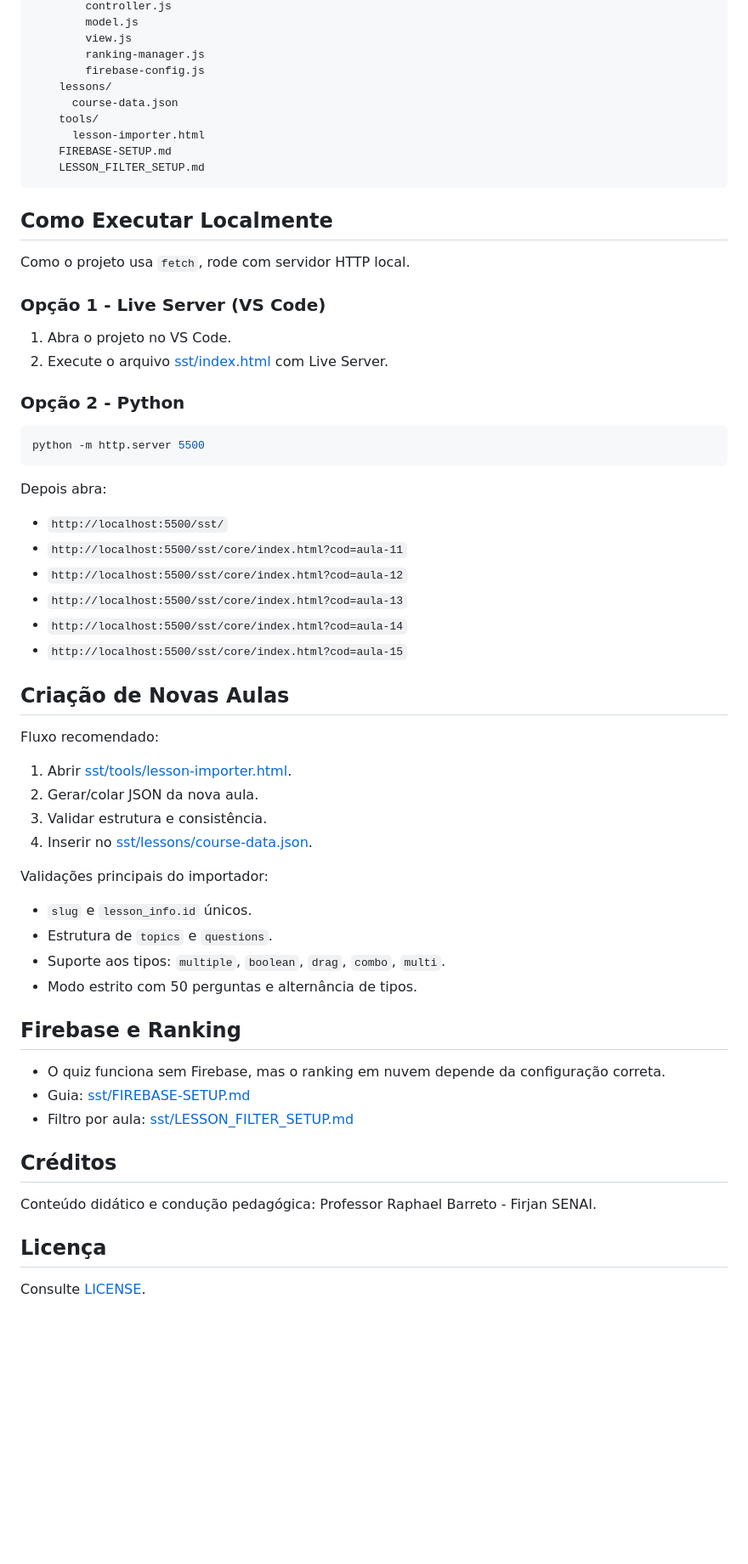
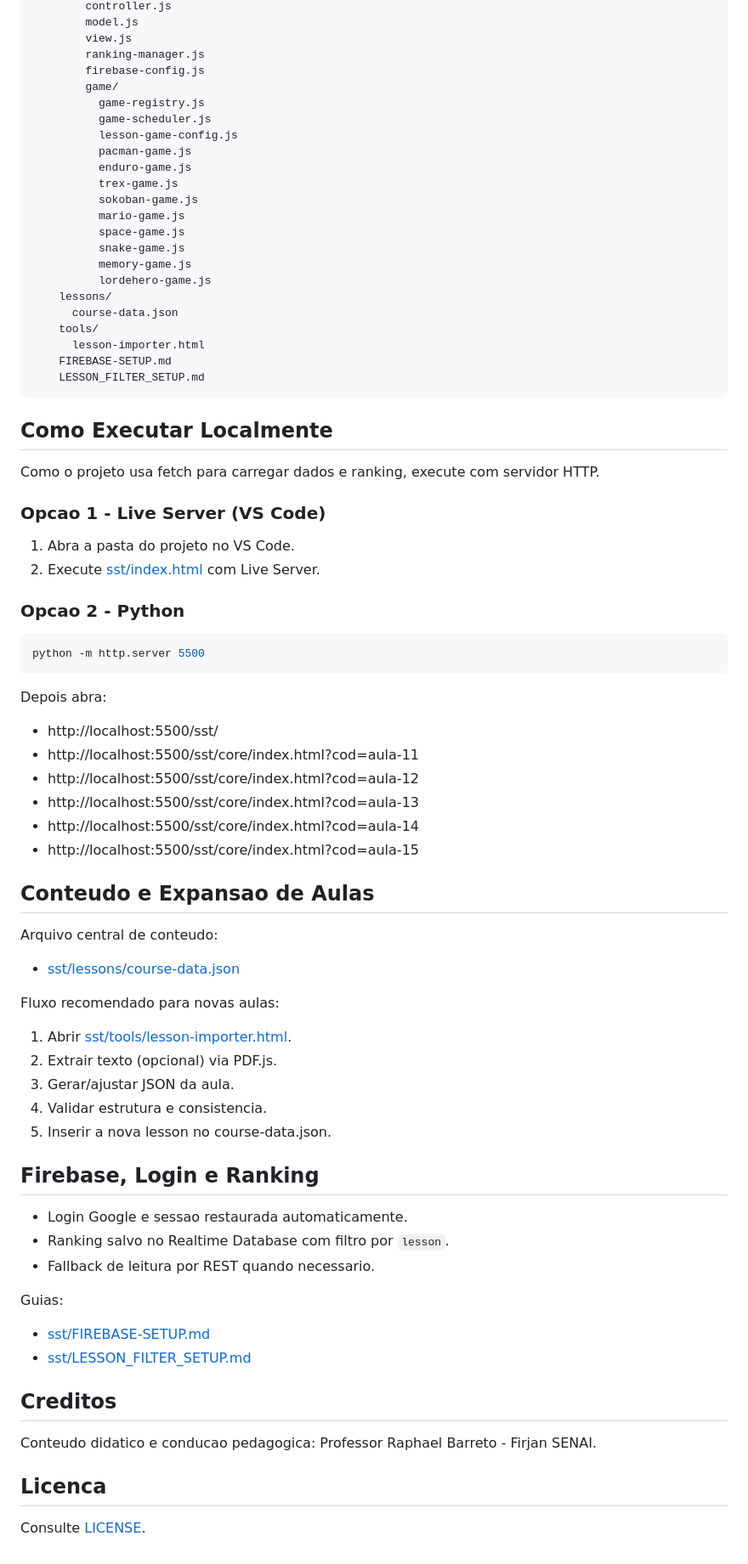
Before and after one commit to raphaelbarretopro/quiz, a Markdown page: README.md, the part around one of its changes. Shown at 85% size. GitHub-like rendering; blank space fills up the shorter version.

````diff
--- a/README.md
+++ b/README.md
@@ -82,6 +127,19 @@ quiz/
         view.js
         ranking-manager.js
         firebase-config.js
+        game/
+          game-registry.js
+          game-scheduler.js
+          lesson-game-config.js
+          pacman-game.js
+          enduro-game.js
+          trex-game.js
+          sokoban-game.js
+          mario-game.js
+          space-game.js
+          snake-game.js
+          memory-game.js
+          lordehero-game.js
     lessons/
       course-data.json
     tools/
@@ -92,14 +150,14 @@ quiz/
 
 ## Como Executar Localmente
 
-Como o projeto usa `fetch`, rode com servidor HTTP local.
+Como o projeto usa fetch para carregar dados e ranking, execute com servidor HTTP.
 
-### Opção 1 - Live Server (VS Code)
+### Opcao 1 - Live Server (VS Code)
 
-1. Abra o projeto no VS Code.
-2. Execute o arquivo [sst/index.html](./sst/index.html) com Live Server.
+1. Abra a pasta do projeto no VS Code.
+2. Execute [sst/index.html](./sst/index.html) com Live Server.
 
-### Opção 2 - Python
+### Opcao 2 - Python
 
 ```bash
 python -m http.server 5500
@@ -107,39 +165,42 @@ python -m http.server 5500
 
 Depois abra:
 
-- `http://localhost:5500/sst/`
-- `http://localhost:5500/sst/core/index.html?cod=aula-11`
-- `http://localhost:5500/sst/core/index.html?cod=aula-12`
-- `http://localhost:5500/sst/core/index.html?cod=aula-13`
-- `http://localhost:5500/sst/core/index.html?cod=aula-14`
-- `http://localhost:5500/sst/core/index.html?cod=aula-15`
+- http://localhost:5500/sst/
+- http://localhost:5500/sst/core/index.html?cod=aula-11
+- http://localhost:5500/sst/core/index.html?cod=aula-12
+- http://localhost:5500/sst/core/index.html?cod=aula-13
+- http://localhost:5500/sst/core/index.html?cod=aula-14
+- http://localhost:5500/sst/core/index.html?cod=aula-15
 
-## Criação de Novas Aulas
+## Conteudo e Expansao de Aulas
 
-Fluxo recomendado:
+Arquivo central de conteudo:
+
+- [sst/lessons/course-data.json](./sst/lessons/course-data.json)
+
+Fluxo recomendado para novas aulas:
 
 1. Abrir [sst/tools/lesson-importer.html](./sst/tools/lesson-importer.html).
-2. Gerar/colar JSON da nova aula.
-3. Validar estrutura e consistência.
-4. Inserir no [sst/lessons/course-data.json](./sst/lessons/course-data.json).
+2. Extrair texto (opcional) via PDF.js.
+3. Gerar/ajustar JSON da aula.
+4. Validar estrutura e consistencia.
+5. Inserir a nova lesson no course-data.json.
 
-Validações principais do importador:
+## Firebase, Login e Ranking
 
-- `slug` e `lesson_info.id` únicos.
-- Estrutura de `topics` e `questions`.
-- Suporte aos tipos: `multiple`, `boolean`, `drag`, `combo`, `multi`.
-- Modo estrito com 50 perguntas e alternância de tipos.
+- Login Google e sessao restaurada automaticamente.
+- Ranking salvo no Realtime Database com filtro por `lesson`.
+- Fallback de leitura por REST quando necessario.
 
-## Firebase e Ranking
+Guias:
 
-- O quiz funciona sem Firebase, mas o ranking em nuvem depende da configuração correta.
-- Guia: [sst/FIREBASE-SETUP.md](./sst/FIREBASE-SETUP.md)
-- Filtro por aula: [sst/LESSON_FILTER_SETUP.md](./sst/LESSON_FILTER_SETUP.md)
+- [sst/FIREBASE-SETUP.md](./sst/FIREBASE-SETUP.md)
+- [sst/LESSON_FILTER_SETUP.md](./sst/LESSON_FILTER_SETUP.md)
 
-## Créditos
+## Creditos
 
-Conteúdo didático e condução pedagógica: Professor Raphael Barreto - Firjan SENAI.
+Conteudo didatico e conducao pedagogica: Professor Raphael Barreto - Firjan SENAI.
 
-## Licença
+## Licenca
 
 Consulte [LICENSE](./LICENSE).
````
Also changed, not shown: other parts of README.md (+83 -38 lines).
